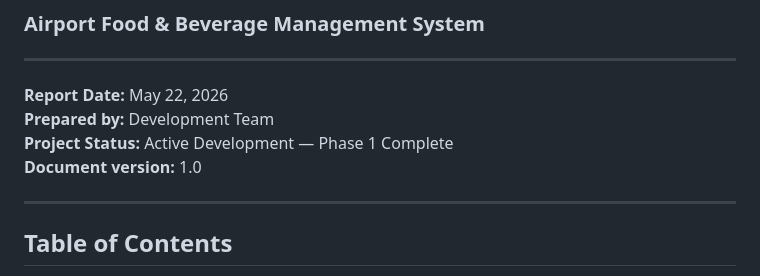
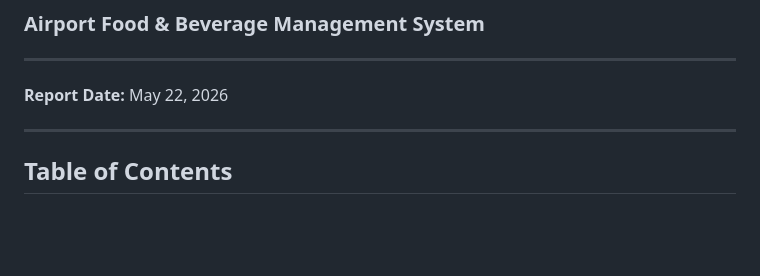
Before and after one commit to Xoner1/AeroServe, a Markdown page: CLIENT_FINAL_REPORT.md, the part around the change. GitHub-like rendering; blank space fills up the shorter version.

```diff
--- a/CLIENT_FINAL_REPORT.md
+++ b/CLIENT_FINAL_REPORT.md
@@ -4,9 +4,7 @@
 ---
 
 **Report Date:** May 22, 2026
-**Prepared by:** Development Team
-**Project Status:** Active Development — Phase 1 Complete
-**Document version:** 1.0
+
 
 ---
 
```
